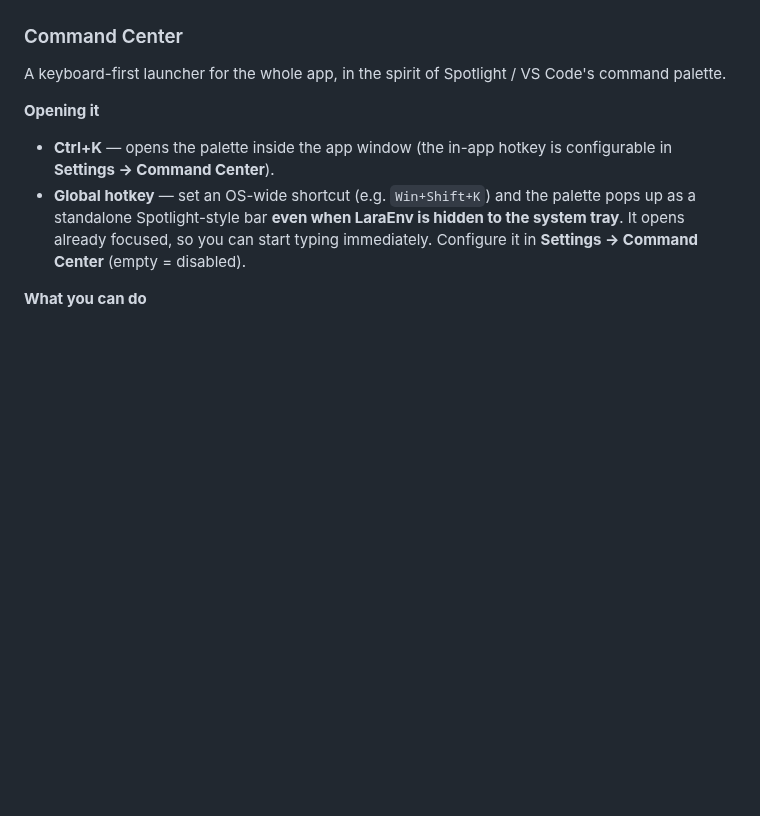
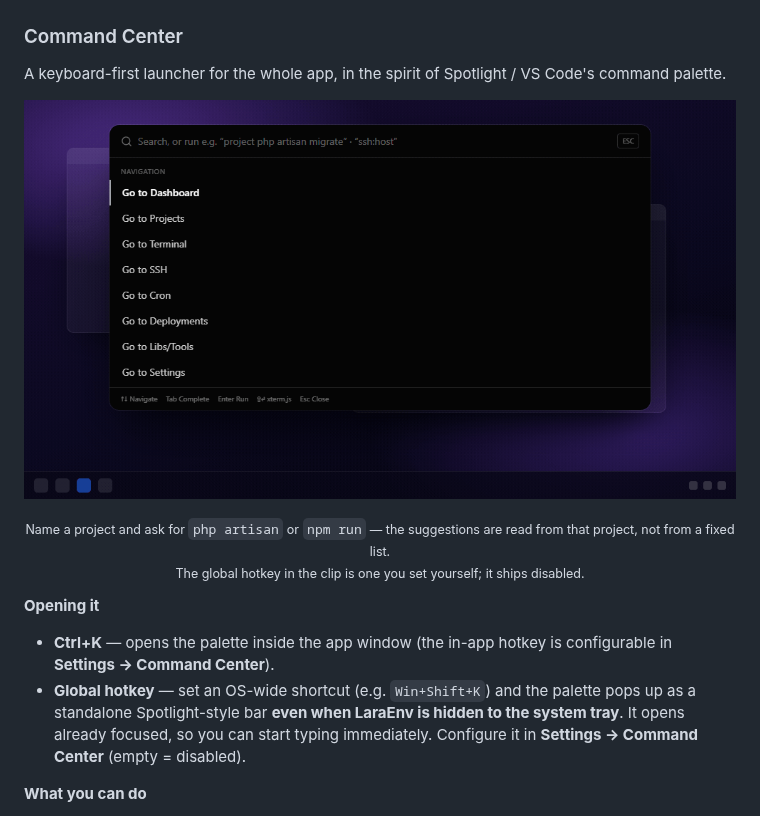
Before and after one commit to thayronarrais/laraenv, a Markdown page: README.md, the part around the change. Rendered like a GitHub page; pictures changed too: docs/command-center.gif (added); blank space fills up the shorter version.

Commit message:
docs: add command center usage and demo GIF
- Included usage information for command center
- Added demo GIF to illustrate functionality
- Explained project-specific command suggestions
- Mentioned configurable global hotkey option
- Updated formatting for better readability

```diff
--- a/README.md
+++ b/README.md
@@ -95,6 +95,15 @@ Live status of every service, the runtimes you have installed, the PHP-FPM ports
 ### Command Center
 
 A keyboard-first launcher for the whole app, in the spirit of Spotlight / VS Code's command palette.
+
+<p align="center">
+  <img src="./docs/command-center.gif" alt="The command bar summoned over the desktop: naming a project, then its own artisan commands and package.json scripts" width="100%" />
+</p>
+
+<p align="center">
+  <sub>Name a project and ask for <code>php artisan</code> or <code>npm run</code> — the suggestions are read from that project, not from a fixed list.<br/>
+  The global hotkey in the clip is one you set yourself; it ships disabled.</sub>
+</p>
 
 **Opening it**
 
```
